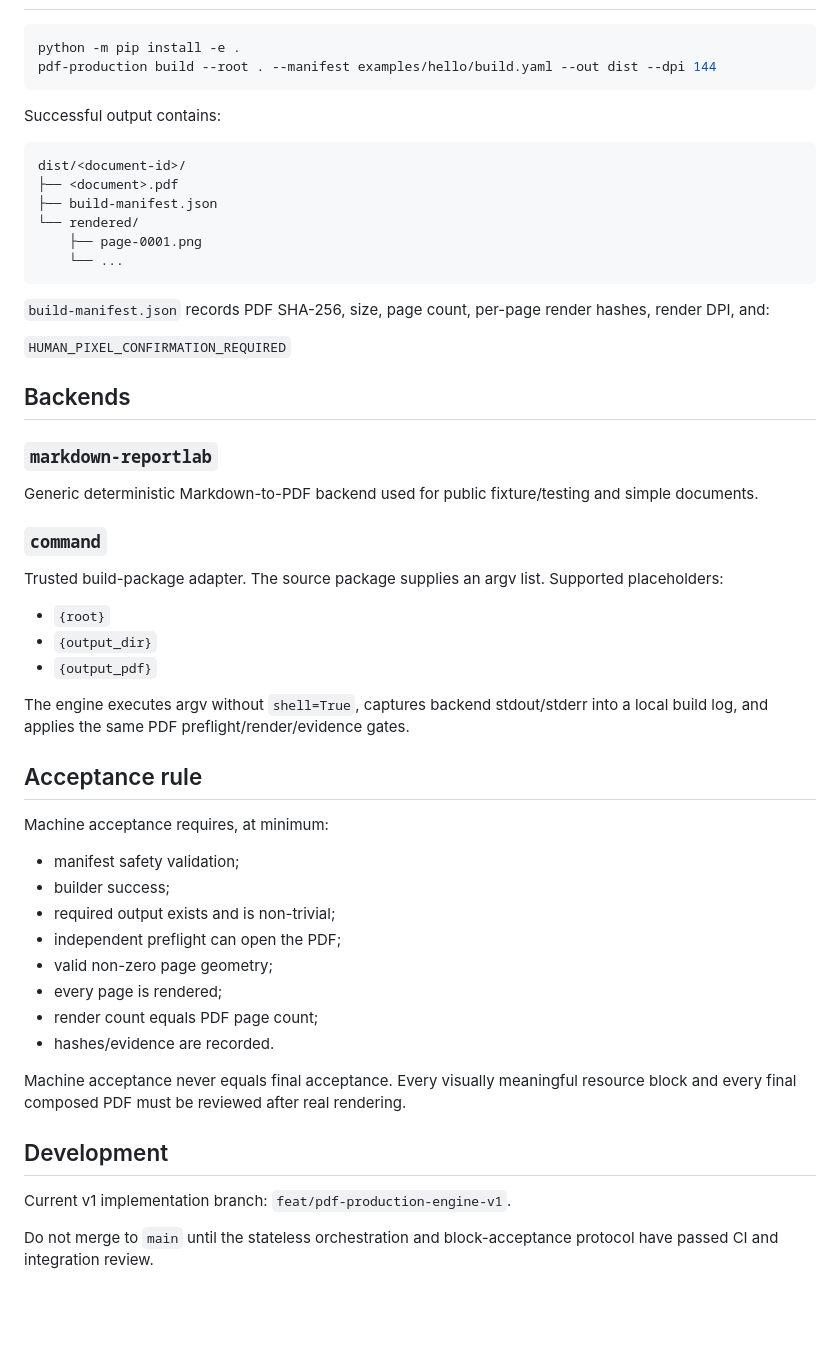
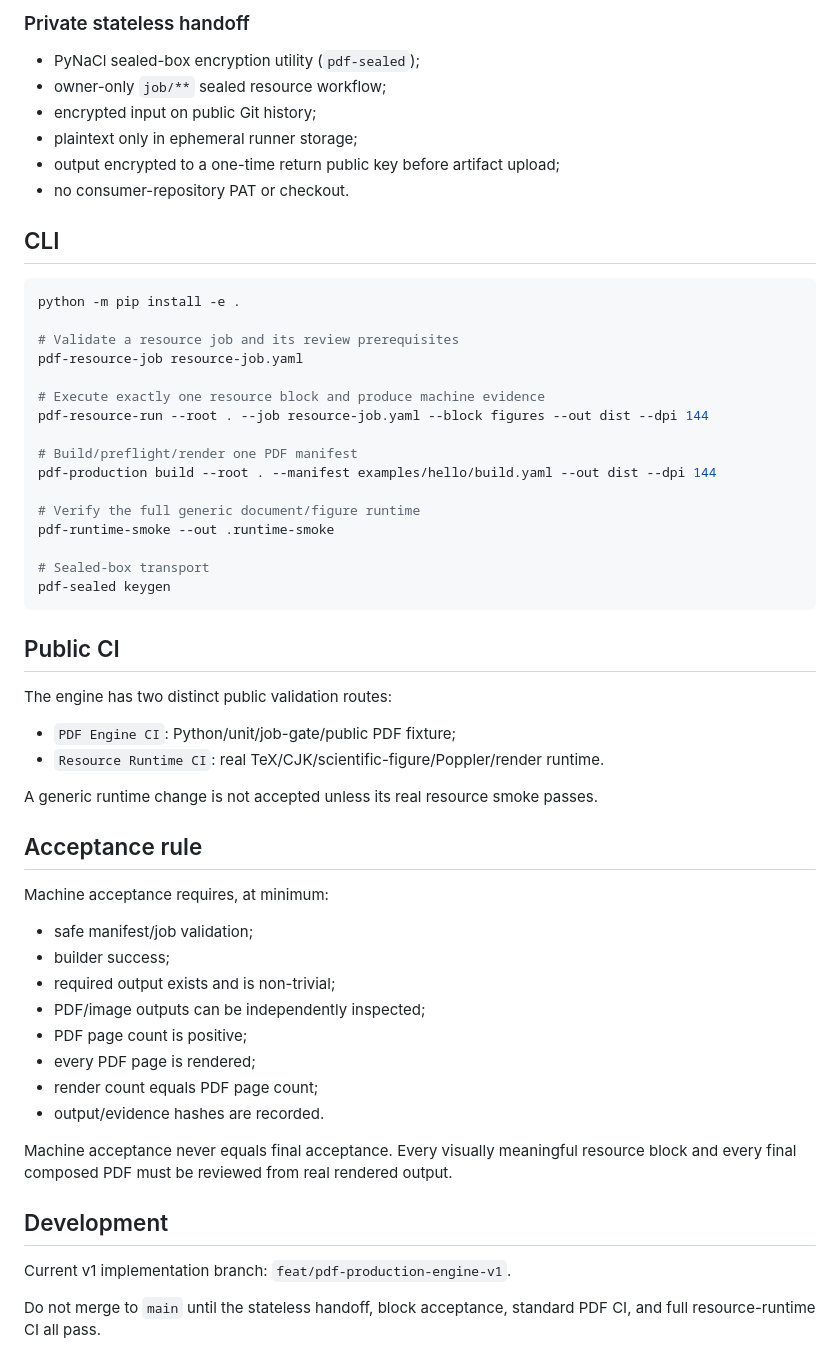
Before and after one commit to riyuewuxing/PDF-Production-Engine, a Markdown page: README.md, the part around one of its changes. GitHub-like rendering; blank space fills up the shorter version.

````diff
--- a/README.md
+++ b/README.md
@@ -60,57 +74,59 @@ Planned/next generic runtime capabilities are XeLaTeX/CJK, TikZ-family figure co
+### Private stateless handoff
+
+- PyNaCl sealed-box encryption utility (`pdf-sealed`);
+- owner-only `job/**` sealed resource workflow;
+- encrypted input on public Git history;
+- plaintext only in ephemeral runner storage;
+- output encrypted to a one-time return public key before artifact upload;
+- no consumer-repository PAT or checkout.
+
+## CLI
 
 ```bash
 python -m pip install -e .
+
+# Validate a resource job and its review prerequisites
+pdf-resource-job resource-job.yaml
+
+# Execute exactly one resource block and produce machine evidence
+pdf-resource-run --root . --job resource-job.yaml --block figures --out dist --dpi 144
+
+# Build/preflight/render one PDF manifest
 pdf-production build --root . --manifest examples/hello/build.yaml --out dist --dpi 144
+
+# Verify the full generic document/figure runtime
+pdf-runtime-smoke --out .runtime-smoke
+
+# Sealed-box transport
+pdf-sealed keygen
 ```
 
-Successful output contains:
+## Public CI
 
-```text
-dist/<document-id>/
-├── <document>.pdf
-├── build-manifest.json
-└── rendered/
-    ├── page-0001.png
-    └── ...
-```
+The engine has two distinct public validation routes:
 
-`build-manifest.json` records PDF SHA-256, size, page count, per-page render hashes, render DPI, and:
+- `PDF Engine CI`: Python/unit/job-gate/public PDF fixture;
+- `Resource Runtime CI`: real TeX/CJK/scientific-figure/Poppler/render runtime.
 
-`HUMAN_PIXEL_CONFIRMATION_REQUIRED`
-
-## Backends
-
-### `markdown-reportlab`
-
-Generic deterministic Markdown-to-PDF backend used for public fixture/testing and simple documents.
-
-### `command`
-
-Trusted build-package adapter. The source package supplies an argv list. Supported placeholders:
-
-- `{root}`
-- `{output_dir}`
-- `{output_pdf}`
-
-The engine executes argv without `shell=True`, captures backend stdout/stderr into a local build log, and applies the same PDF preflight/render/evidence gates.
+A generic runtime change is not accepted unless its real resource smoke passes.
 
 ## Acceptance rule
 
 Machine acceptance requires, at minimum:
 
-- manifest safety validation;
+- safe manifest/job validation;
 - builder success;
 - required output exists and is non-trivial;
-- independent preflight can open the PDF;
-- valid non-zero page geometry;
-- every page is rendered;
+- PDF/image outputs can be independently inspected;
+- PDF page count is positive;
+- every PDF page is rendered;
 - render count equals PDF page count;
-- hashes/evidence are recorded.
+- output/evidence hashes are recorded.
 
-Machine acceptance never equals final acceptance. Every visually meaningful resource block and every final composed PDF must be reviewed after real rendering.
+Machine acceptance never equals final acceptance. Every visually meaningful resource block and every final composed PDF must be reviewed from real rendered output.
 
 ## Development
 
 Current v1 implementation branch: `feat/pdf-production-engine-v1`.
 
-Do not merge to `main` until the stateless orchestration and block-acceptance protocol have passed CI and integration review.
+Do not merge to `main` until the stateless handoff, block acceptance, standard PDF CI, and full resource-runtime CI all pass.
````
Also changed, not shown: other parts of README.md (+38 -24 lines).
